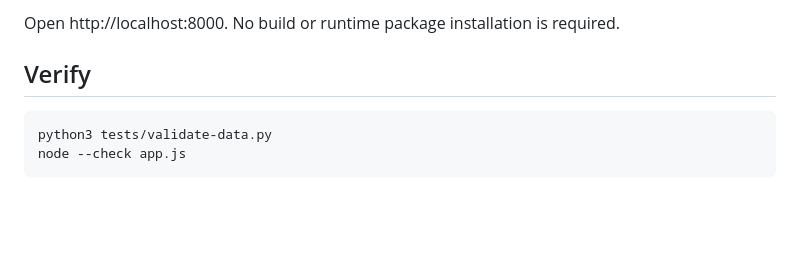
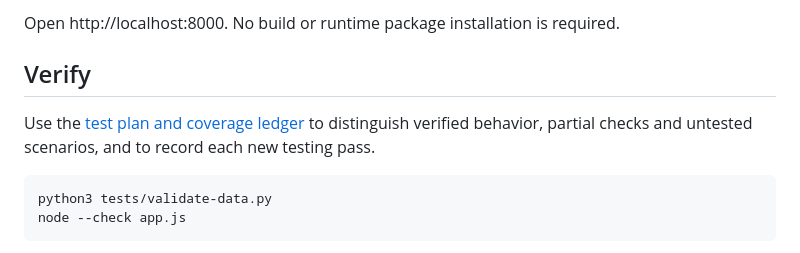
Before and after one commit to stewartdavidp-ship-it/worldthreads, a Markdown page: README.md, the part around the change. Drawn GitHub-style; blank space fills up the shorter version.

Commit message:
Document test coverage and prioritized investigation stress tests

````diff
--- a/README.md
+++ b/README.md
@@ -30,6 +30,8 @@ Open http://localhost:8000. No build or runtime package installation is required
 
 ## Verify
 
+Use the [test plan and coverage ledger](docs/TEST_PLAN.md) to distinguish verified behavior, partial checks and untested scenarios, and to record each new testing pass.
+
 ```bash
 python3 tests/validate-data.py
 node --check app.js
````
Also changed, not shown: docs/TEST_PLAN.md (added, +126 -0 lines).
